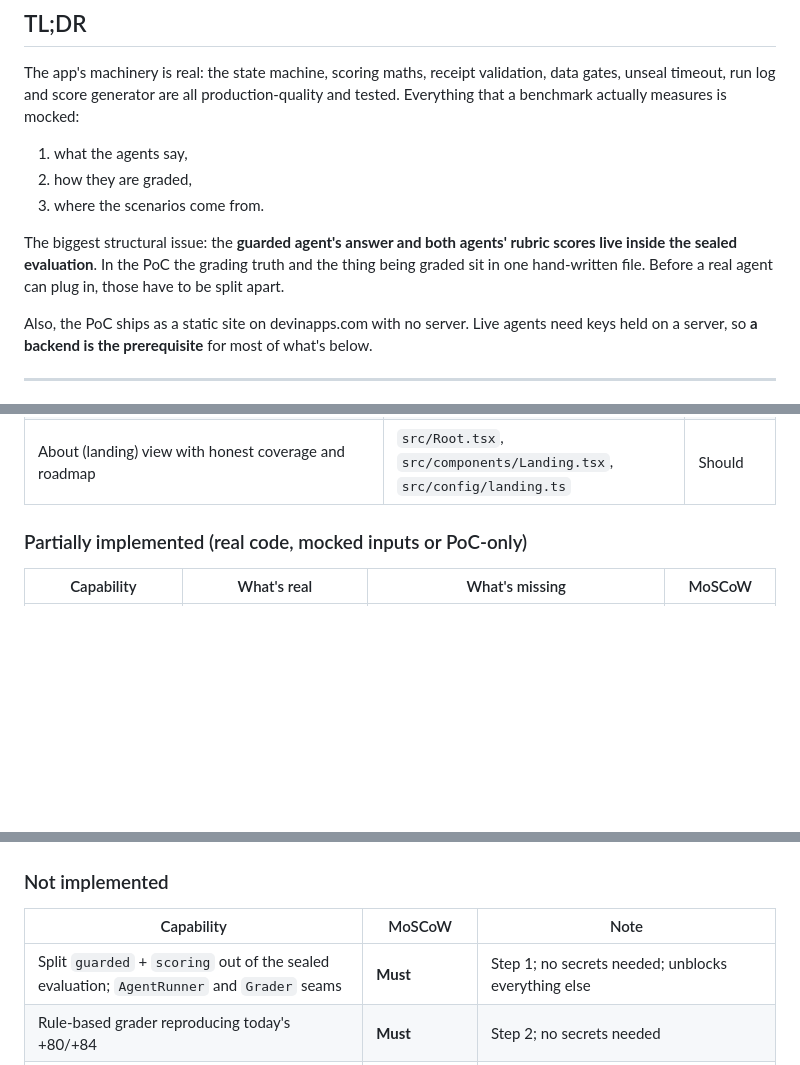
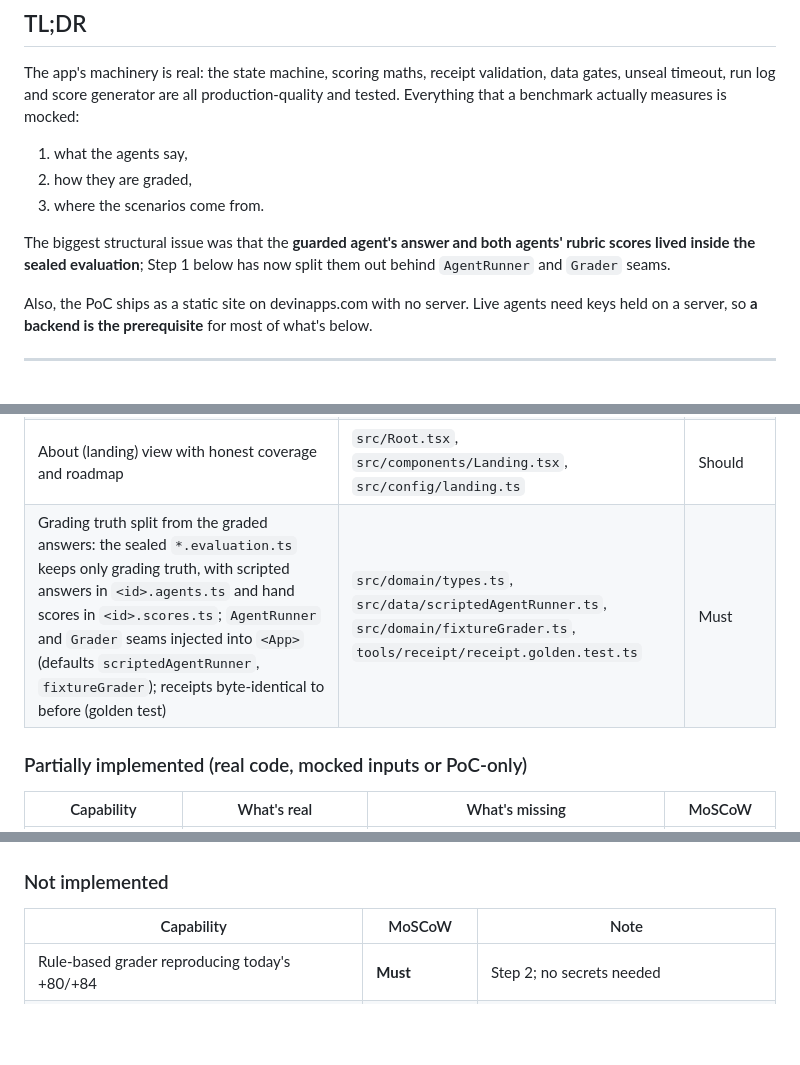
Before and after one commit to neomatrix369/falsifybench, a Markdown page: docs/IMPLEMENTATION_STATUS.md, 3 parts joined by grey strips. Drawn GitHub-style; blank space fills up the shorter version.

Commit message:
docs(status): mark Step 1 split and AgentRunner/Grader seams as implemented
Co-Authored-By: Devin AI <158243242+devin-ai-integration[bot]@users.noreply.github.com>

```diff
--- a/docs/IMPLEMENTATION_STATUS.md
+++ b/docs/IMPLEMENTATION_STATUS.md
@@ -10,7 +10,7 @@ The app's machinery is real: the state machine, scoring maths, receipt validatio
 2. how they are graded,
 3. where the scenarios come from.
 
-The biggest structural issue: the **guarded agent's answer and both agents' rubric scores live inside the sealed evaluation**. In the PoC the grading truth and the thing being graded sit in one hand-written file. Before a real agent can plug in, those have to be split apart.
+The biggest structural issue was that the **guarded agent's answer and both agents' rubric scores lived inside the sealed evaluation**; Step 1 below has now split them out behind `AgentRunner` and `Grader` seams.
 
 Also, the PoC ships as a static site on devinapps.com with no server. Live agents need keys held on a server, so **a backend is the prerequisite** for most of what's below.
 
@@ -148,6 +148,7 @@ Items marked Full are already done. Their MoSCoW is what they would have been, k
 | UI design system, a11y/focus handling, error boundary | `DESIGN.md`, `src/components/*`, `App.tsx` | Should |
 | Static build + deploy | `vite build`, devinapps.com | Must |
 | About (landing) view with honest coverage and roadmap | `src/Root.tsx`, `src/components/Landing.tsx`, `src/config/landing.ts` | Should |
+| Grading truth split from the graded answers: the sealed `*.evaluation.ts` keeps only grading truth, with scripted answers in `<id>.agents.ts` and hand scores in `<id>.scores.ts`; `AgentRunner` and `Grader` seams injected into `<App>` (defaults `scriptedAgentRunner`, `fixtureGrader`); receipts byte-identical to before (golden test) | `src/domain/types.ts`, `src/data/scriptedAgentRunner.ts`, `src/domain/fixtureGrader.ts`, `tools/receipt/receipt.golden.test.ts` | Must |
 
 ### Partially implemented (real code, mocked inputs or PoC-only)
 
@@ -169,7 +170,6 @@ Items marked Full are already done. Their MoSCoW is what they would have been, k
 
 | Capability | MoSCoW | Note |
 |---|---|---|
-| Split `guarded` + `scoring` out of the sealed evaluation; `AgentRunner` and `Grader` seams | **Must** | Step 1; no secrets needed; unblocks everything else |
 | Rule-based grader reproducing today's +80/+84 | **Must** | Step 2; no secrets needed |
 | Backend service (holds keys, runs agents, optionally grades) | **Must** | Static hosting can't hold secrets |
 | Live baseline agent (model call → structured `AgentResponse`) | **Must** | Step 3 |
```
